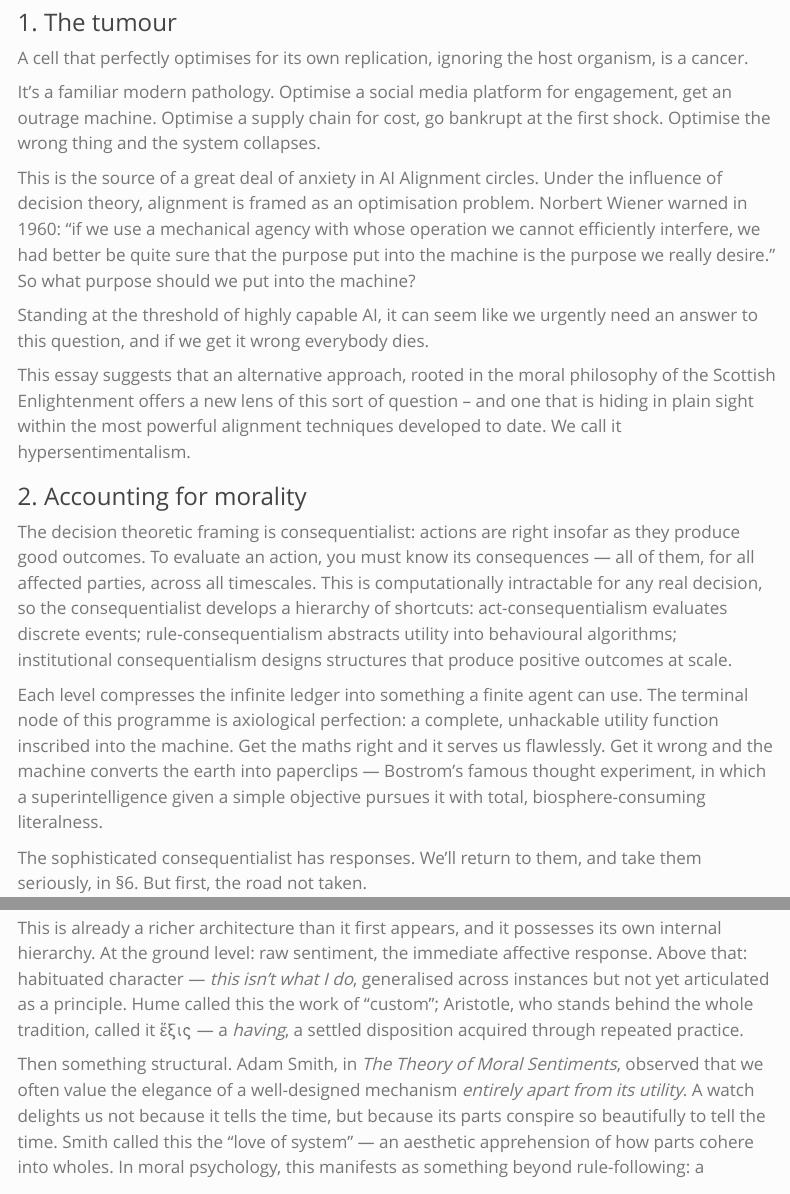
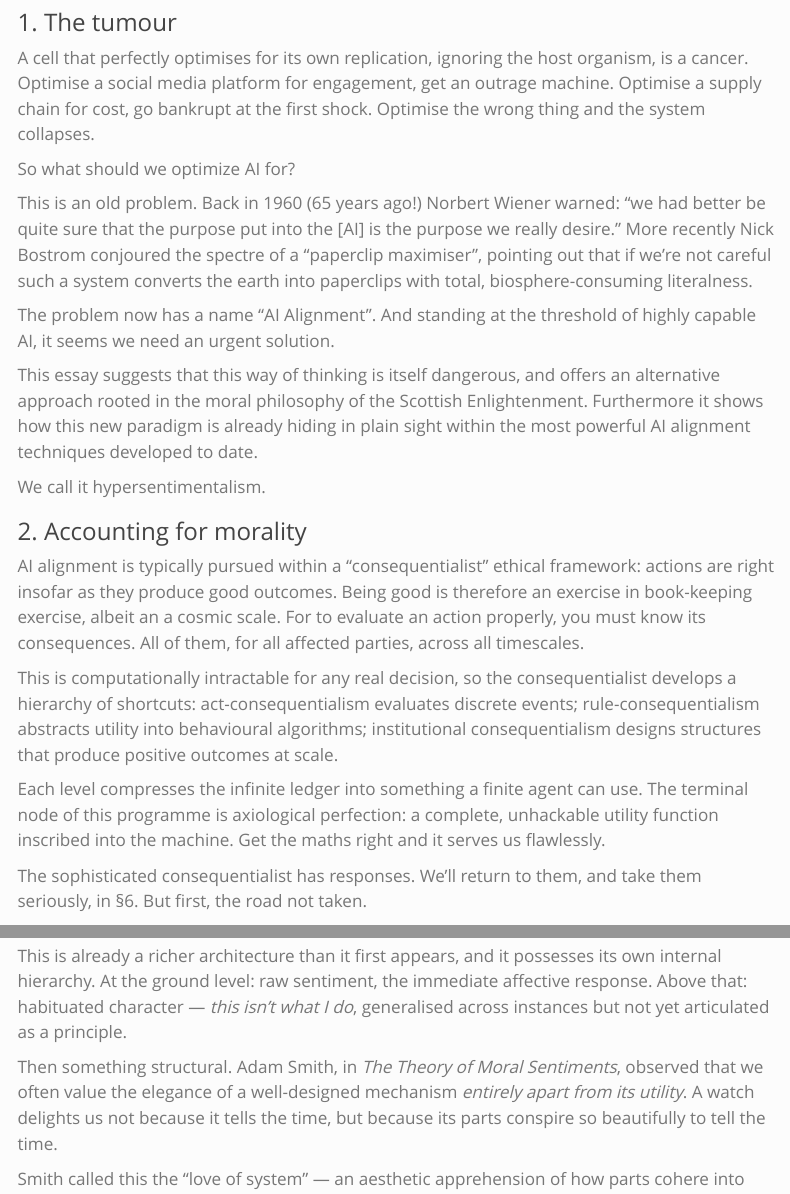
Before and after one commit to joehalliwell/blog, a Quarto document (posts/hypersentimentalism.qmd): the page in a window 1100 px wide, from 140 px down, and a second part further down, joined at a grey line. Rendered offline with R 4.5, knitr and Pandoc in place of Quarto, with nearby package versions; menus at the side of the page are left out.

Commit message:
A further draft on hypersentimentalism

```diff
--- a/posts/hypersentimentalism.qmd
+++ b/posts/hypersentimentalism.qmd
@@ -8,20 +8,25 @@ draft: true
 ### 1. The tumour
 
 A cell that perfectly optimises for its own replication, ignoring the host organism, is a cancer.
+Optimise a social media platform for engagement, get an outrage machine. Optimise a supply chain for cost, go bankrupt at the first shock. Optimise the wrong thing and the system collapses.
 
-It's a familiar modern pathology. Optimise a social media platform for engagement, get an outrage machine. Optimise a supply chain for cost, go bankrupt at the first shock. Optimise the wrong thing and the system collapses.
+So what should we optimize AI for?
 
-This is the source of a great deal of anxiety in AI Alignment circles. Under the influence of decision theory, alignment is framed as an optimisation problem. Norbert Wiener warned in 1960: "if we use a mechanical agency with whose operation we cannot efficiently interfere, we had better be quite sure that the purpose put into the machine is the purpose we really desire." So what purpose should we put into the machine?
+This is an old problem. Back in 1960 (65 years ago!) Norbert Wiener warned: "we had better be quite sure that the purpose put into the [AI] is the purpose we really desire." More recently Nick Bostrom conjoured the spectre of a "paperclip maximiser", pointing out that if we're not careful such a system converts the earth into paperclips with total, biosphere-consuming literalness.
 
-Standing at the threshold of highly capable AI, it can seem like we urgently need an answer to this question, and if we get it wrong everybody dies.
+The problem now has a name "AI Alignment". And standing at the threshold of highly capable AI, it seems we need an urgent solution.
 
-This essay suggests that an alternative approach, rooted in the moral philosophy of the Scottish Enlightenment offers a new lens of this sort of question -- and one that is hiding in plain sight within the most powerful alignment techniques developed to date. We call it hypersentimentalism.
+This essay suggests that this way of thinking is itself dangerous, and offers an alternative approach rooted in the moral philosophy of the Scottish Enlightenment. Furthermore it shows how this new paradigm is already hiding in plain sight within the most powerful AI alignment techniques developed to date.
+
+We call it hypersentimentalism.
 
 ### 2. Accounting for morality
 
-The decision theoretic framing is consequentialist: actions are right insofar as they produce good outcomes. To evaluate an action, you must know its consequences — all of them, for all affected parties, across all timescales. This is computationally intractable for any real decision, so the consequentialist develops a hierarchy of shortcuts: act-consequentialism evaluates discrete events; rule-consequentialism abstracts utility into behavioural algorithms; institutional consequentialism designs structures that produce positive outcomes at scale.
+AI alignment is typically pursued within a "consequentialist" ethical framework: actions are right insofar as they produce good outcomes. Being good is therefore an exercise in book-keeping exercise, albeit an a cosmic scale. For to evaluate an action properly, you must know its consequences. All of them, for all affected parties, across all timescales.
 
-Each level compresses the infinite ledger into something a finite agent can use. The terminal node of this programme is axiological perfection: a complete, unhackable utility function inscribed into the machine. Get the maths right and it serves us flawlessly. Get it wrong and the machine converts the earth into paperclips — Bostrom's famous thought experiment, in which a superintelligence given a simple objective pursues it with total, biosphere-consuming literalness.
+This is computationally intractable for any real decision, so the consequentialist develops a hierarchy of shortcuts: act-consequentialism evaluates discrete events; rule-consequentialism abstracts utility into behavioural algorithms; institutional consequentialism designs structures that produce positive outcomes at scale.
+
+Each level compresses the infinite ledger into something a finite agent can use. The terminal node of this programme is axiological perfection: a complete, unhackable utility function inscribed into the machine. Get the maths right and it serves us flawlessly.
 
 The sophisticated consequentialist has responses. We'll return to them, and take them seriously, in §6. But first, the road not taken.
 
@@ -34,9 +39,11 @@ Hume argued that you cannot get from facts ("is") to norms ("ought"). Where the
 
 The answer develops through practice. As the sentimentalist matures, moral judgement expands in scope and refinement, not by accumulating better rules but by cultivating sharper perception. A novice flinches from the obviously bad. An experienced moral agent perceives distinctions invisible to the novice — not because they've memorised a longer list of prohibitions, but because their capacity for discrimination has deepened.
 
-This is already a richer architecture than it first appears, and it possesses its own internal hierarchy. At the ground level: raw sentiment, the immediate affective response. Above that: habituated character — *this isn't what I do*, generalised across instances but not yet articulated as a principle. Hume called this the work of "custom"; Aristotle, who stands behind the whole tradition, called it ἕξις — a *having*, a settled disposition acquired through repeated practice.
+This is already a richer architecture than it first appears, and it possesses its own internal hierarchy. At the ground level: raw sentiment, the immediate affective response. Above that: habituated character — *this isn't what I do*, generalised across instances but not yet articulated as a principle.
 
-Then something structural. Adam Smith, in *The Theory of Moral Sentiments*, observed that we often value the elegance of a well-designed mechanism *entirely apart from its utility*. A watch delights us not because it tells the time, but because its parts conspire so beautifully to tell the time. Smith called this the "love of system" — an aesthetic apprehension of how parts cohere into wholes. In moral psychology, this manifests as something beyond rule-following: a cultivated taste for systemic coherence, and a revulsion toward disorder that operates at the level of the whole, not the part.
+Then something structural. Adam Smith, in *The Theory of Moral Sentiments*, observed that we often value the elegance of a well-designed mechanism *entirely apart from its utility*. A watch delights us not because it tells the time, but because its parts conspire so beautifully to tell the time.
+
+Smith called this the "love of system" — an aesthetic apprehension of how parts cohere into wholes. In moral psychology, this manifests as something beyond rule-following: a cultivated taste for systemic coherence, and a revulsion toward disorder that operates at the level of the whole, not the part.
 
 But — and here is the crux — Smith's love of system is *static*. It appreciates the watch, the beautiful mechanism, the well-ordered commonwealth. It does not account for what makes a living system different from a clockwork one.
 
```
Also changed, not shown: posts/hypersentimentalism.qmd (6 more changed lines).
